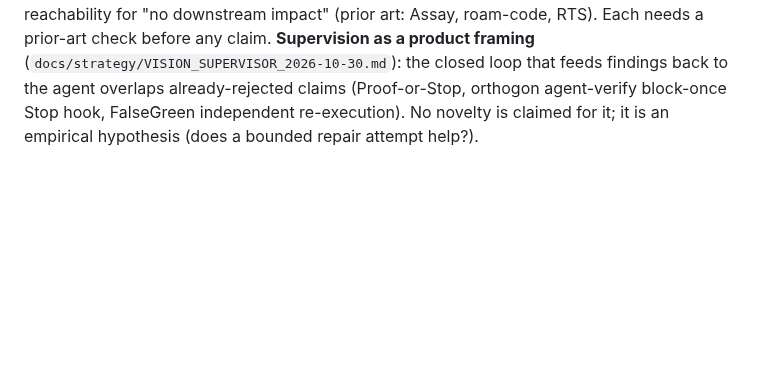
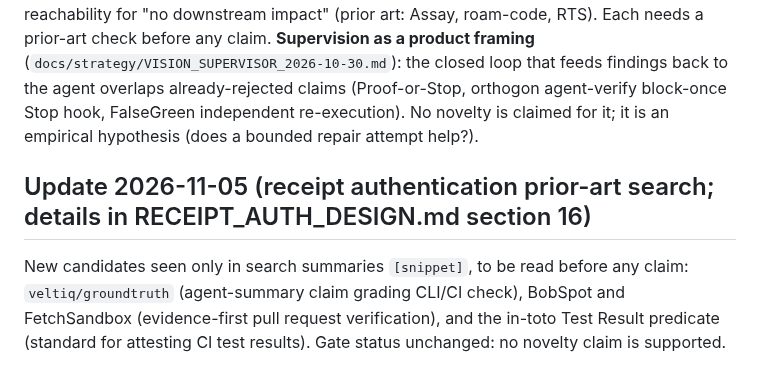
Before and after one commit to NavikkumarModi/Agentvow, a Markdown page: docs/research/NOVELTY_BOUNDARY.md, the part around the change. GitHub-like rendering; blank space fills up the shorter version.

```diff
--- a/docs/research/NOVELTY_BOUNDARY.md
+++ b/docs/research/NOVELTY_BOUNDARY.md
@@ -66,3 +66,6 @@ Gate for an acting consumer: **NOT PASSED; the shadow experiment did not support
 **Considered, not adopted as a verdict mechanism:** JEV-as-a-Judge (arXiv 2609.26550, `[read]` abstract and introduction, body `[snippet]`): a hosted LLM judge with a confidence cascade; weak where the verdict must be derived (code, math), untested for agentic work; an LLM judge may only propose under the verdict-path rule, and testing it against LLM labels is circular.
 **Next detection leads (deterministic):** public API diff (already in `agentvow/api_diff.py`, Python static only), baseline-aware differential test replay, mutation testing on changed lines, call-graph reachability for "no downstream impact" (prior art: Assay, roam-code, RTS). Each needs a prior-art check before any claim.
 **Supervision as a product framing** (`docs/strategy/VISION_SUPERVISOR_2026-10-30.md`): the closed loop that feeds findings back to the agent overlaps already-rejected claims (Proof-or-Stop, orthogon agent-verify block-once Stop hook, FalseGreen independent re-execution). No novelty is claimed for it; it is an empirical hypothesis (does a bounded repair attempt help?).
+
+## Update 2026-11-05 (receipt authentication prior-art search; details in RECEIPT_AUTH_DESIGN.md section 16)
+New candidates seen only in search summaries `[snippet]`, to be read before any claim: `veltiq/groundtruth` (agent-summary claim grading CLI/CI check), BobSpot and FetchSandbox (evidence-first pull request verification), and the in-toto Test Result predicate (standard for attesting CI test results). Gate status unchanged: no novelty claim is supported.
```
Also changed, not shown: docs/research/RECEIPT_AUTH_DESIGN.md (+6 -1 lines).
